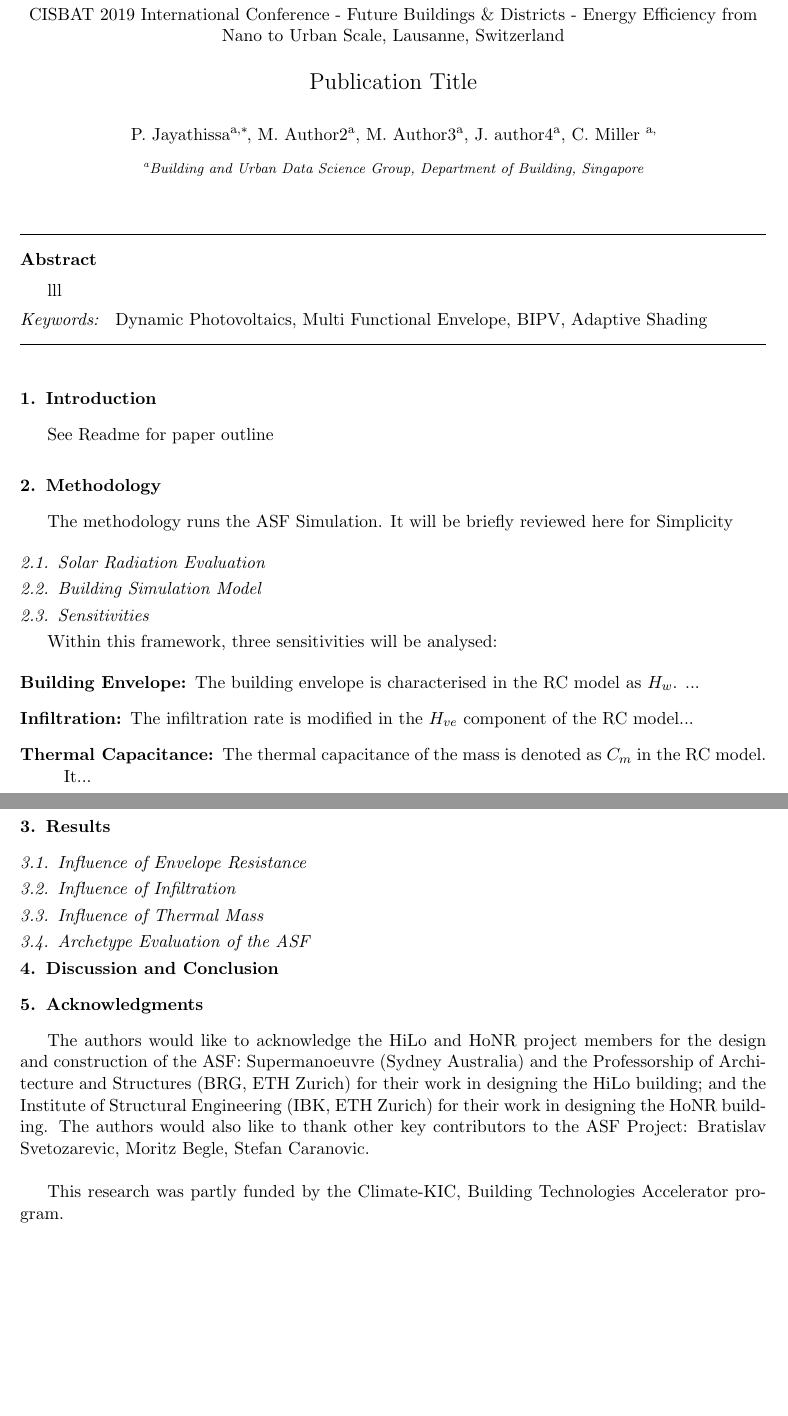
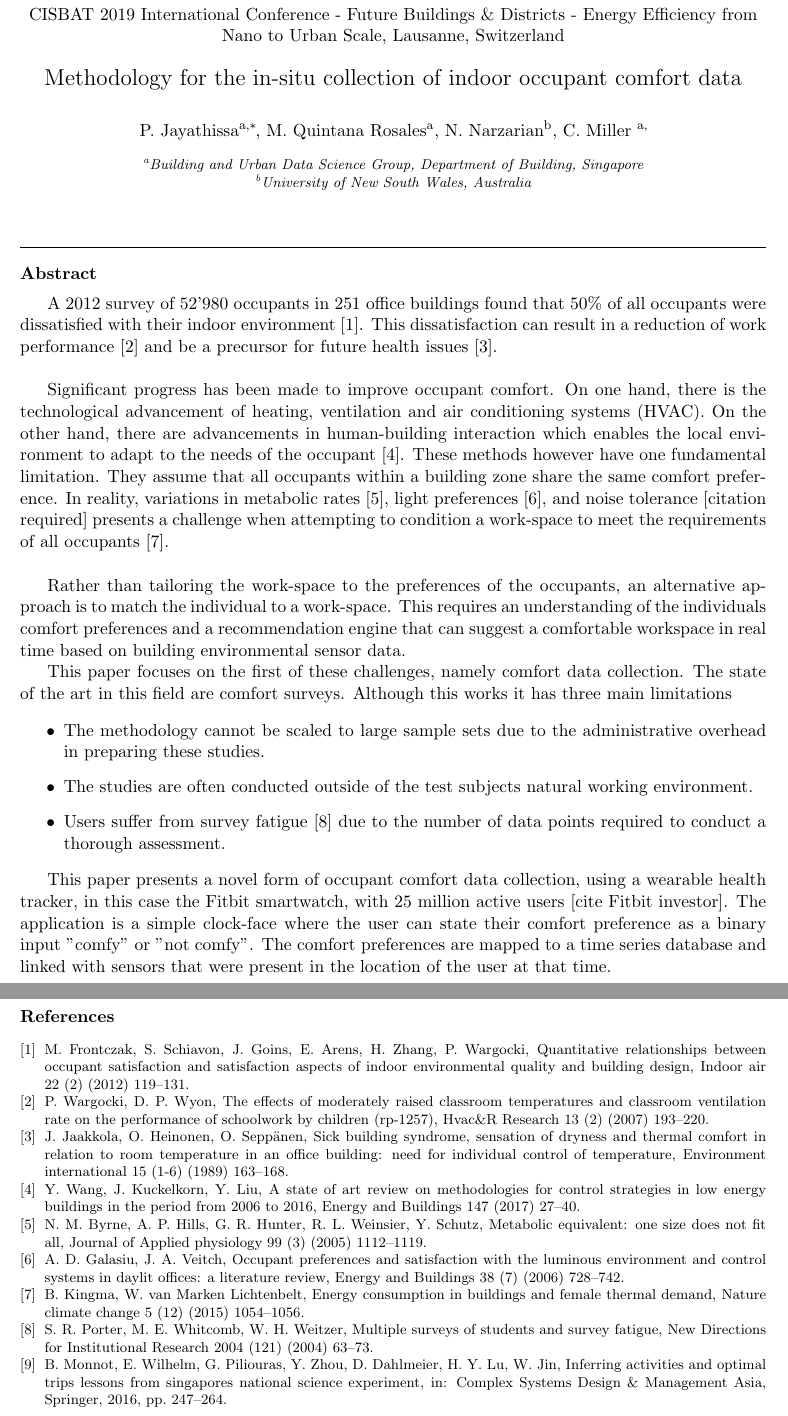
Before and after one commit to buds-lab/2019Cisbat-Cozie-Paper, a LaTeX paper (99_main.tex, which reads 1_introduction.tex): two parts of pages 1 and 2 of 3 before the commit and two parts of pages 1 and 3 of 3 after it, joined at a grey line, cut so that both start at the same text, the shorter picture padded with empty space. Compiled offline with pdfLaTeX.

Commit message:
V1 Abstract Complete

```diff
--- a/1_introduction.tex
+++ b/1_introduction.tex
@@ -1,6 +1,20 @@
 % !TEX root = 99_main.tex
 
-See Readme for paper outline
+Filler Text
+
+% Preliminary results have already been obtained and successfully mapped to wearable enviornmn
+
+
+
+% The state of the art in comfort data collection is through surveys, where the test subjec
+
+% Moving away from a one size fits all model is possible in modern flexible work spaces.
+
+% An alternative approach in improving the comfort of a room
+
+% This paper presents an alternative approach to improoving human comfort tailoring where the occupant's comfort preference is matched to the comfort properties of a room.
+
+
 
 % \begin{figure}
 % \begin{center}
--- a/99_main.tex
+++ b/99_main.tex
@@ -73,7 +73,7 @@
 {CISBAT 2019 International Conference - Future Buildings \& Districts - Energy Efficiency from Nano to Urban Scale, Lausanne, Switzerland}
 \end{center}
 
-\title{Publication Title}
+\title{Methodology for the in-situ collection of indoor occupant comfort data}
 %Energy Performance of PV modules as Adaptive Building Shading Systems
 %Numerical Energy Analysis of PV Modules as Adaptive Building Shading Systems
 
@@ -83,15 +83,13 @@
 \address[buds]{Building and Urban Data Science Group,  Department of Building, Singapore}
 % For whatever reason the affiliation needs to be defined after the authors. Otherwise the numbering gets messed up.
 
-\author[buds]{M. Author2}
-  \ead{zarbj@student.ethz.ch}
+\author[buds]{M. Quintana Rosales}
+  \ead{matias@u.nus.edu}
 
 
-\author[buds]{M. Author3}
-    \ead{maurol@student.ethz.ch}
-
-\author[buds]{J. author4}
-    \ead{hofer@arch.ethz.ch}
+\author[unsw]{N. Narzarian}
+    \ead{n.nazarian@unsw.edu.au}
+\address[unsw]{University of New South Wales, Australia}
 
 % \author[aut]{Z. Nagy}
 %     \ead{nagy@utexas.edu}
@@ -107,4 +105,18 @@
 
 \begin{abstract}
 
-lll
+A 2012 survey of 52'980 occupants in 251 office buildings found that 50\% of all occupants were dissatisfied with their indoor environment \cite{frontczak2012quantitative}. This dissatisfaction can result in a reduction of work performance \cite{wargocki2007effects} and be a precursor for future health issues \cite{jaakkola1989sick}. \\
+
+Significant progress has been made to improve occupant comfort. On one hand, there is the technological advancement of heating, ventilation and air conditioning systems (HVAC). On the other hand, there are advancements in human-building interaction which enables the local environment to adapt to the needs of the occupant \cite{wang2017state}. These methods however have one fundamental limitation. They assume that all occupants within a building zone share the same comfort preference. In reality, variations in metabolic rates \cite{byrne2005metabolic}, light preferences \cite{galasiu2006occupant}, and noise tolerance [citation required] presents a challenge when attempting to condition a work-space to meet the requirements of all occupants \cite{kingma2015energy}.\\
+
+Rather than tailoring the work-space to the preferences of the occupants, an alternative approach is to match the individual to a work-space. This requires an understanding of the individuals comfort preferences and a recommendation engine that can suggest a comfortable workspace in real time based on building environmental sensor data.
+
+This paper focuses on the first of these challenges, namely comfort data collection. The state of the art in this field are comfort surveys. Although this works it has three main limitations
+
+\begin{itemize}
+  \item The methodology cannot be scaled to large sample sets due to the administrative overhead in preparing these studies.
+  \item The studies are often conducted outside of the test subjects natural working environment.
+  \item Users suffer from survey fatigue \cite{porter2004multiple} due to the number of data points required to conduct a thorough assessment.
+\end{itemize}
+
+This paper presents a novel form of occupant comfort data collection, using a wearable health tracker, in this case the Fitbit smartwatch, with 25 million active users [cite Fitbit investor]. The application is a simple clock-face where the user can state their comfort preference as a binary input "comfy" or "not comfy". The comfort preferences are mapped to a time series database and linked with sensors that were present in the location of the user at that time.\\
@@ -112,35 +130,35 @@ lll
 \end{abstract}
 
 \begin{keyword}
-Dynamic Photovoltaics \sep Multi Functional Envelope \sep BIPV \sep Adaptive Shading
+Comfort Feedback \sep Data Collection \sep Fitbit \sep Comfort Recommendation \sep Mood Logging
 \end{keyword}
 
 \end{frontmatter}
 
-\section{Introduction}
-\label{ch:introduction}
-\input{1_introduction}
+% \section{Introduction}
+% \label{ch:introduction}
+% \input{1_introduction}
 
-\section{Methodology}
-\label{ch:method}
-\input{2_methodology}
+% \section{Methodology}
+% \label{ch:method}
+% \input{2_methodology}
 
-\section{Results}
-\label{ch:results}
-\input{3_results}
+% \section{Results}
+% \label{ch:results}
+% \input{3_results}
 
 
-% \section{Discussion}
-% \label{ch:discussion}
-% \input{5_discussion}
+% % \section{Discussion}
+% % \label{ch:discussion}
+% % \input{5_discussion}
 
-\section{Discussion and Conclusion}
-\label{ch:conclusion}
-\input{6_conclusion}
+% \section{Discussion and Conclusion}
+% \label{ch:conclusion}
+% \input{6_conclusion}
 
-\section{Acknowledgments}
-\label{ch:acknowledgments}
-\input{7_acknowledgments}
+% \section{Acknowledgments}
+% \label{ch:acknowledgments}
+% \input{7_acknowledgments}
 
 % \begin{appendices}
 %  \label{ch:appendix}
```
Also changed, not shown: references.bib (+55 -0 lines), 99_main.pdf, 99_main.tex (6 more changed lines).
